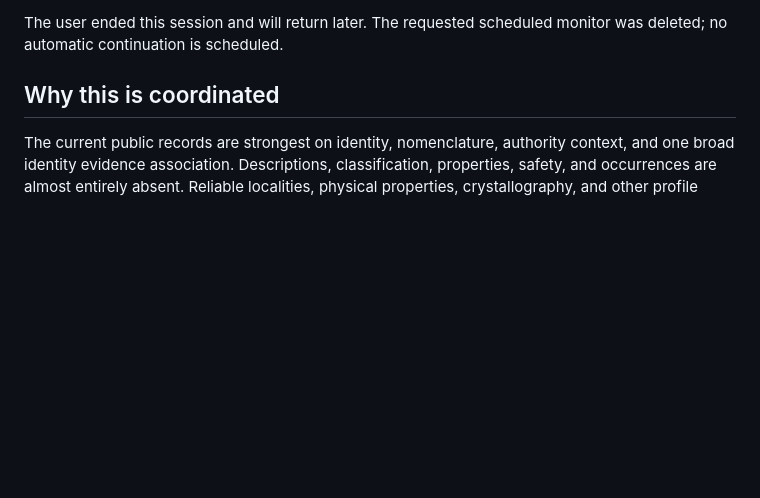
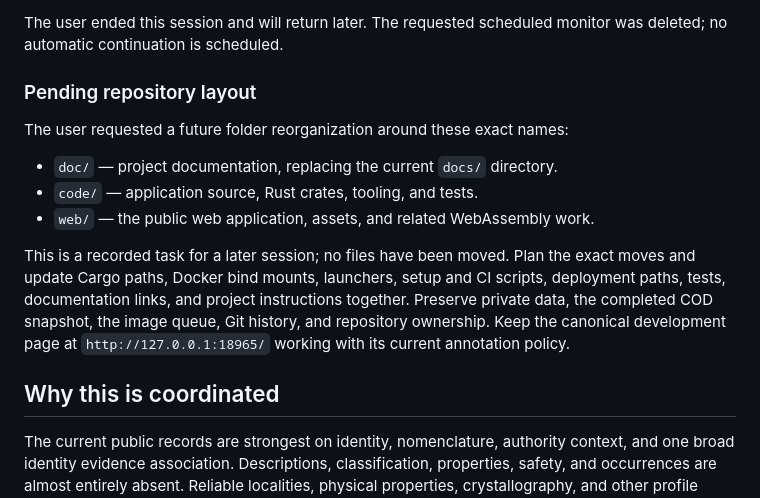
Before and after one commit to savethebeesandseeds/minerals, a Markdown page: docs/MINERAL_RECORD_ENRICHMENT_BACKLOG.md, the part around the change. GitHub-like rendering; blank space fills up the shorter version.

Commit message:
Note pending doc code web folder reorganization

```diff
--- a/docs/MINERAL_RECORD_ENRICHMENT_BACKLOG.md
+++ b/docs/MINERAL_RECORD_ENRICHMENT_BACKLOG.md
@@ -30,6 +30,21 @@ black-background prompt can be resumed separately.
 
 The user ended this session and will return later. The requested scheduled
 monitor was deleted; no automatic continuation is scheduled.
+
+### Pending repository layout
+
+The user requested a future folder reorganization around these exact names:
+
+- `doc/` — project documentation, replacing the current `docs/` directory.
+- `code/` — application source, Rust crates, tooling, and tests.
+- `web/` — the public web application, assets, and related WebAssembly work.
+
+This is a recorded task for a later session; no files have been moved. Plan the
+exact moves and update Cargo paths, Docker bind mounts, launchers, setup and CI
+scripts, deployment paths, tests, documentation links, and project instructions
+together. Preserve private data, the completed COD snapshot, the image queue,
+Git history, and repository ownership. Keep the canonical development page at
+`http://127.0.0.1:18965/` working with its current annotation policy.
 
 ## Why this is coordinated
 
```
Also changed, not shown: docs/COD_CRYSTALLOGRAPHY_PILOT_V1.md (+5 -0 lines).
